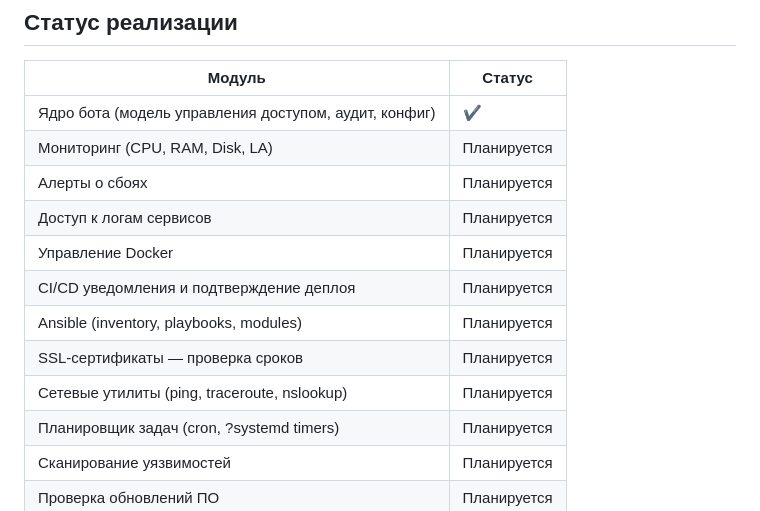
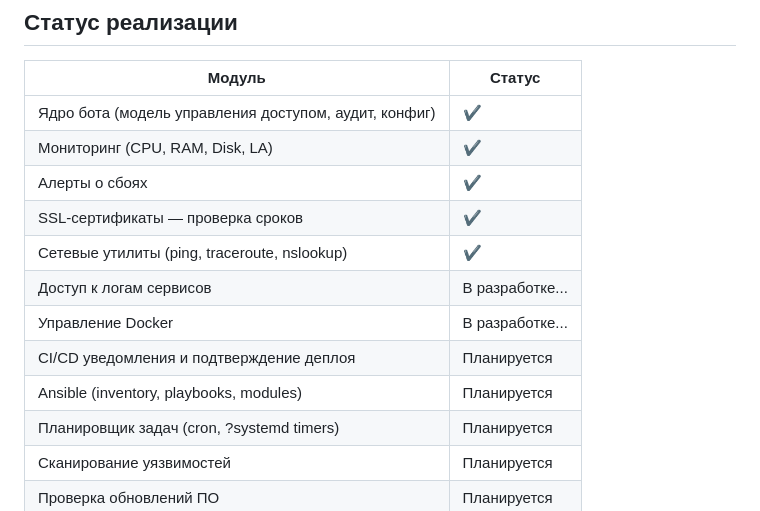
Before and after one commit to WELIZARY/tgOps, a Markdown page: README.md, the part around the change. Drawn GitHub-style.

Commit message:
Fix README.md, отметки выполненных этапов, наметки на следующую реализацию

```diff
--- a/README.md
+++ b/README.md
@@ -7,14 +7,14 @@ Telegram-бот для управления и мониторинга серве
 | Модуль | Статус |
 |--------|--------|
 | Ядро бота (модель управления доступом, аудит, конфиг) | ✔ |
-| Мониторинг (CPU, RAM, Disk, LA) | Планируется |
-| Алерты о сбоях | Планируется |
-| Доступ к логам сервисов | Планируется |
-| Управление Docker | Планируется |
+| Мониторинг (CPU, RAM, Disk, LA) | ✔ |
+| Алерты о сбоях | ✔ |
+| SSL-сертификаты — проверка сроков | ✔ |
+| Сетевые утилиты (ping, traceroute, nslookup) | ✔ |
+| Доступ к логам сервисов | В разработке... |
+| Управление Docker | В разработке... |
 | CI/CD уведомления и подтверждение деплоя | Планируется |
 | Ansible (inventory, playbooks, modules) | Планируется |
-| SSL-сертификаты — проверка сроков | Планируется |
-| Сетевые утилиты (ping, traceroute, nslookup) | Планируется |
 | Планировщик задач (cron, ?systemd timers) | Планируется |
 | Сканирование уязвимостей | Планируется |
 | Проверка обновлений ПО | Планируется |
```
